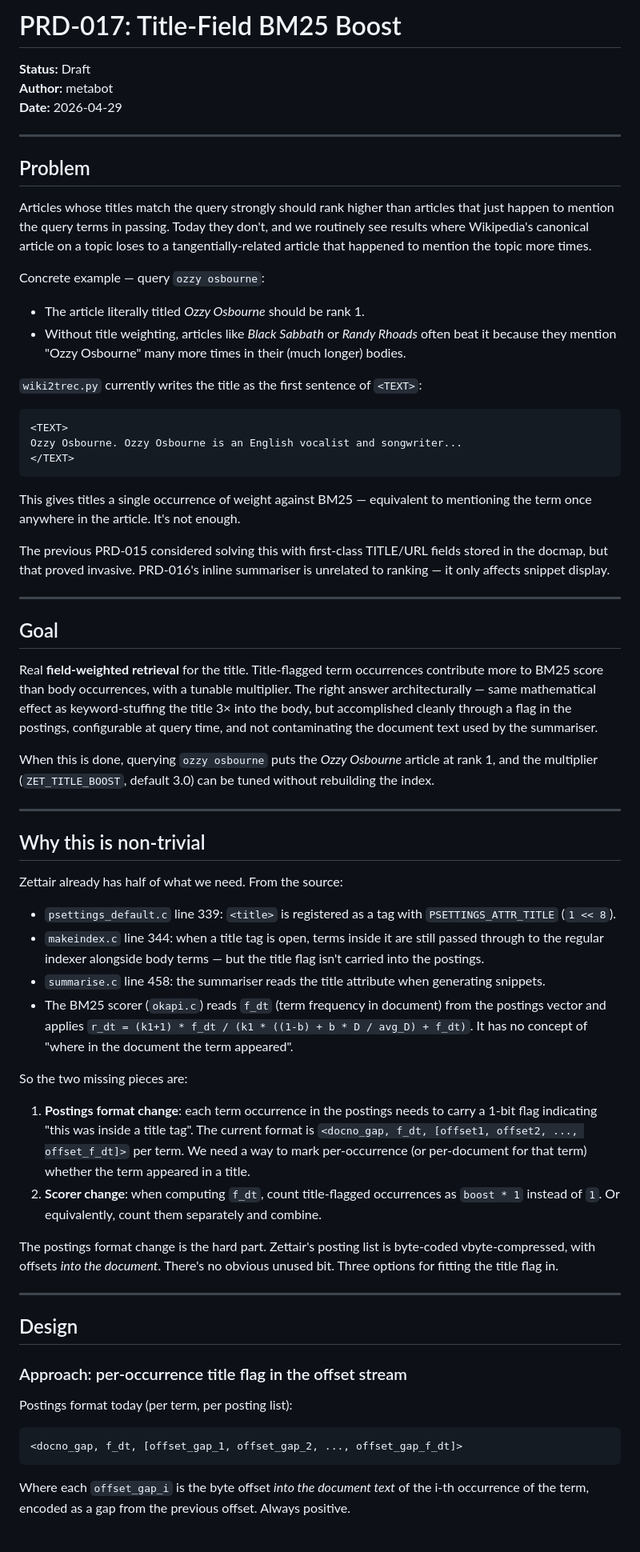
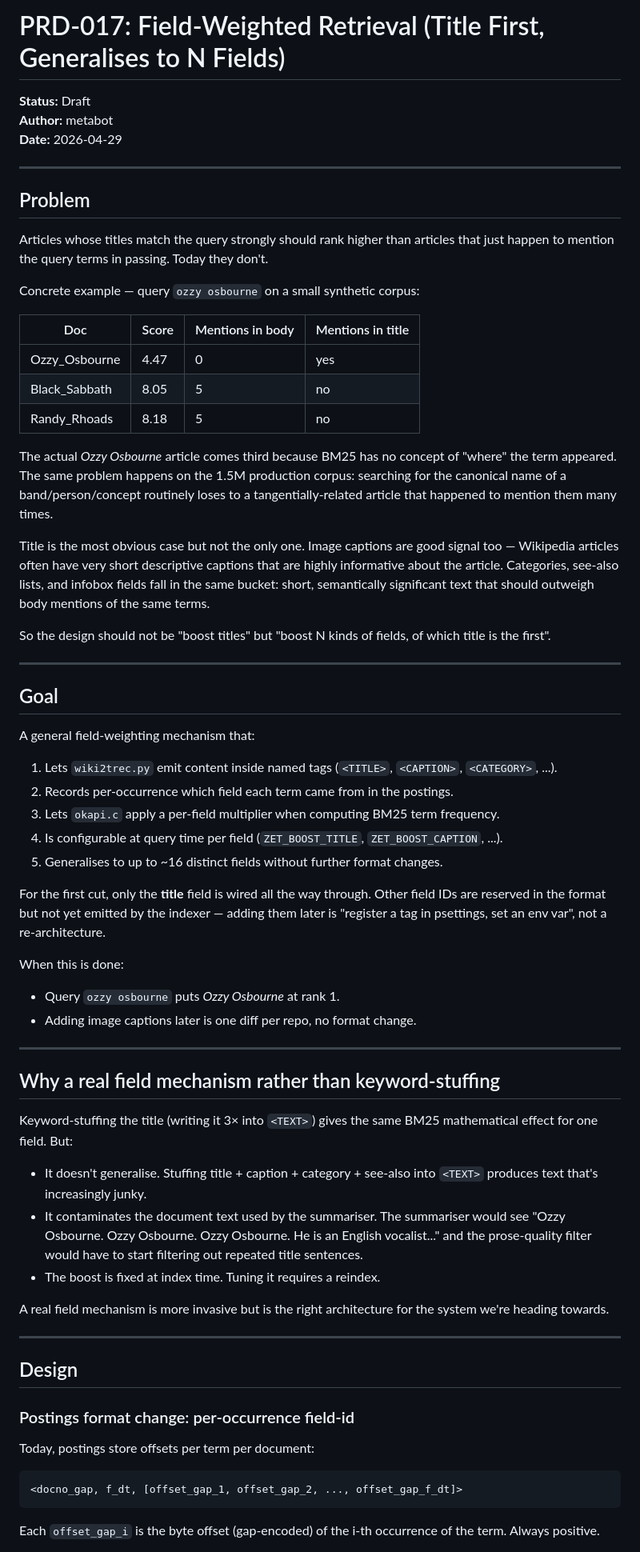
Before and after one commit to Krensen/zettair-search, a Markdown page: prd/PRD-017-title-field-boost.md, the part around one of its changes. Shown at 80% size. GitHub-like rendering.

````diff
--- a/prd/PRD-017-title-field-boost.md
+++ b/prd/PRD-017-title-field-boost.md
@@ -1,4 +1,4 @@
-# PRD-017: Title-Field BM25 Boost
+# PRD-017: Field-Weighted Retrieval (Title First, Generalises to N Fields)
 
 **Status:** Draft
 **Author:** metabot
@@ -8,59 +8,63 @@
 
 ## Problem
 
-Articles whose titles match the query strongly should rank higher than articles that just happen to mention the query terms in passing. Today they don't, and we routinely see results where Wikipedia's canonical article on a topic loses to a tangentially-related article that happened to mention the topic more times.
+Articles whose titles match the query strongly should rank higher than articles that just happen to mention the query terms in passing. Today they don't.
 
-Concrete example — query `ozzy osbourne`:
-- The article literally titled *Ozzy Osbourne* should be rank 1.
-- Without title weighting, articles like *Black Sabbath* or *Randy Rhoads* often beat it because they mention "Ozzy Osbourne" many more times in their (much longer) bodies.
+Concrete example — query `ozzy osbourne` on a small synthetic corpus:
 
-`wiki2trec.py` currently writes the title as the first sentence of `<TEXT>`:
-```
-<TEXT>
-Ozzy Osbourne. Ozzy Osbourne is an English vocalist and songwriter...
-</TEXT>
-```
+| Doc | Score | Mentions in body | Mentions in title |
+|---|---|---|---|
+| Ozzy_Osbourne | 4.47 | 0 | yes |
+| Black_Sabbath | 8.05 | 5 | no |
+| Randy_Rhoads | 8.18 | 5 | no |
 
-This gives titles a single occurrence of weight against BM25 — equivalent to mentioning the term once anywhere in the article. It's not enough.
+The actual *Ozzy Osbourne* article comes third because BM25 has no concept of "where" the term appeared. The same problem happens on the 1.5M production corpus: searching for the canonical name of a band/person/concept routinely loses to a tangentially-related article that happened to mention them many times.
 
-The previous PRD-015 considered solving this with first-class TITLE/URL fields stored in the docmap, but that proved invasive. PRD-016's inline summariser is unrelated to ranking — it only affects snippet display.
+Title is the most obvious case but not the only one. Image captions are good signal too — Wikipedia articles often have very short descriptive captions that are highly informative about the article. Categories, see-also lists, and infobox fields fall in the same bucket: short, semantically significant text that should outweigh body mentions of the same terms.
+
+So the design should not be "boost titles" but "boost N kinds of fields, of which title is the first".
 
 ---
 
 ## Goal
 
-Real **field-weighted retrieval** for the title. Title-flagged term occurrences contribute more to BM25 score than body occurrences, with a tunable multiplier. The right answer architecturally — same mathematical effect as keyword-stuffing the title 3× into the body, but accomplished cleanly through a flag in the postings, configurable at query time, and not contaminating the document text used by the summariser.
+A general field-weighting mechanism that:
 
-When this is done, querying `ozzy osbourne` puts the *Ozzy Osbourne* article at rank 1, and the multiplier (`ZET_TITLE_BOOST`, default 3.0) can be tuned without rebuilding the index.
+1. Lets `wiki2trec.py` emit content inside named tags (`<TITLE>`, `<CAPTION>`, `<CATEGORY>`, ...).
+2. Records per-occurrence which field each term came from in the postings.
+3. Lets `okapi.c` apply a per-field multiplier when computing BM25 term frequency.
+4. Is configurable at query time per field (`ZET_BOOST_TITLE`, `ZET_BOOST_CAPTION`, ...).
+5. Generalises to up to ~16 distinct fields without further format changes.
+
+For the first cut, only the **title** field is wired all the way through. Other field IDs are reserved in the format but not yet emitted by the indexer — adding them later is "register a tag in psettings, set an env var", not a re-architecture.
+
+When this is done:
+- Query `ozzy osbourne` puts *Ozzy Osbourne* at rank 1.
+- Adding image captions later is one diff per repo, no format change.
 
 ---
 
-## Why this is non-trivial
+## Why a real field mechanism rather than keyword-stuffing
 
-Zettair already has half of what we need. From the source:
+Keyword-stuffing the title (writing it 3× into `<TEXT>`) gives the same BM25 mathematical effect for one field. But:
 
-- `psettings_default.c` line 339: `<title>` is registered as a tag with `PSETTINGS_ATTR_TITLE` (`1 << 8`).
-- `makeindex.c` line 344: when a title tag is open, terms inside it are still passed through to the regular indexer alongside body terms — but the title flag isn't carried into the postings.
-- `summarise.c` line 458: the summariser reads the title attribute when generating snippets.
-- The BM25 scorer (`okapi.c`) reads `f_dt` (term frequency in document) from the postings vector and applies `r_dt = (k1+1) * f_dt / (k1 * ((1-b) + b * D / avg_D) + f_dt)`. It has no concept of "where in the document the term appeared".
+- It doesn't generalise. Stuffing title + caption + category + see-also into `<TEXT>` produces text that's increasingly junky.
+- It contaminates the document text used by the summariser. The summariser would see "Ozzy Osbourne. Ozzy Osbourne. Ozzy Osbourne. He is an English vocalist..." and the prose-quality filter would have to start filtering out repeated title sentences.
+- The boost is fixed at index time. Tuning it requires a reindex.
 
-So the two missing pieces are:
-
-1. **Postings format change**: each term occurrence in the postings needs to carry a 1-bit flag indicating "this was inside a title tag". The current format is `<docno_gap, f_dt, [offset1, offset2, ..., offset_f_dt]>` per term. We need a way to mark per-occurrence (or per-document for that term) whether the term appeared in a title.
-2. **Scorer change**: when computing `f_dt`, count title-flagged occurrences as `boost * 1` instead of `1`. Or equivalently, count them separately and combine.
-
-The postings format change is the hard part. Zettair's posting list is byte-coded vbyte-compressed, with offsets *into the document*. There's no obvious unused bit. Three options for fitting the title flag in.
+A real field mechanism is more invasive but is the right architecture for the system we're heading towards.
 
 ---
 
 ## Design
 
-### Approach: per-occurrence title flag in the offset stream
+### Postings format change: per-occurrence field-id
 
-Postings format today (per term, per posting list):
+Today, postings store offsets per term per document:
+
 ```
 <docno_gap, f_dt, [offset_gap_1, offset_gap_2, ..., offset_gap_f_dt]>
 ```
 
-Where each `offset_gap_i` is the byte offset *into the document text* of the i-th occurrence of the term, encoded as a gap from the previous offset. Always positive.
+Each `offset_gap_i` is the byte offset (gap-encoded) of the i-th occurrence of the term. Always positive.
 
````
Also changed, not shown: other parts of prd/PRD-017-title-field-boost.md (+101 -68 lines).
